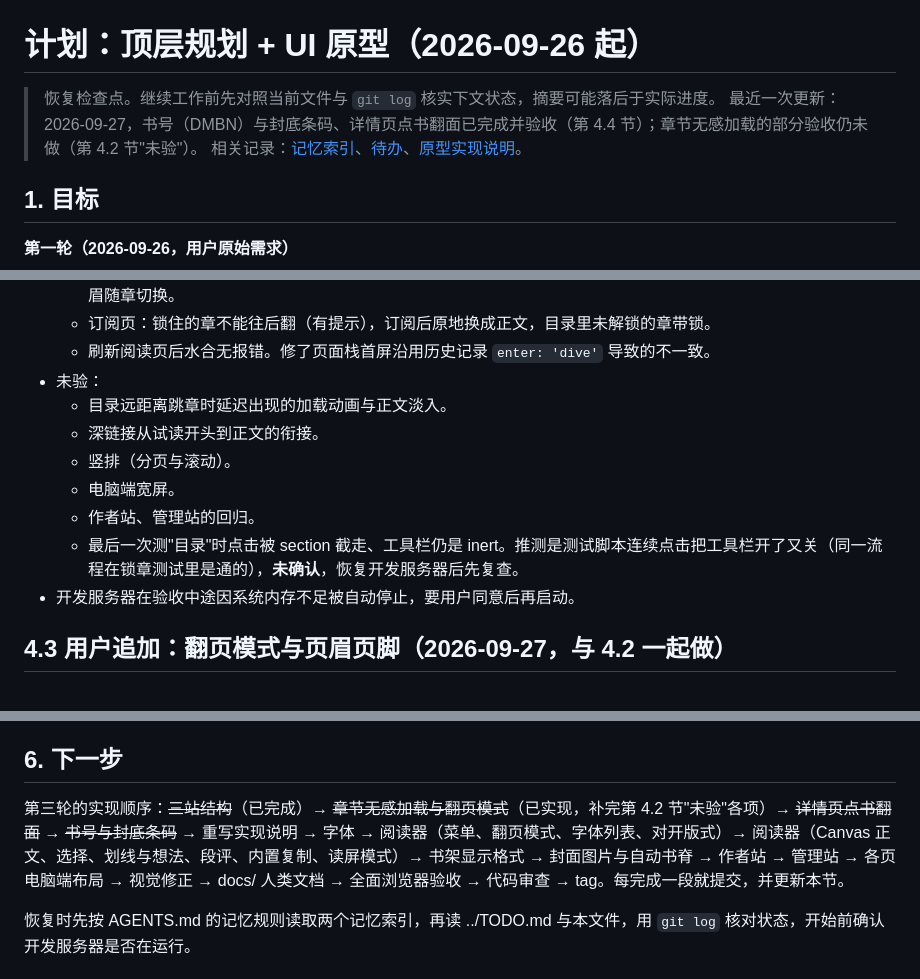
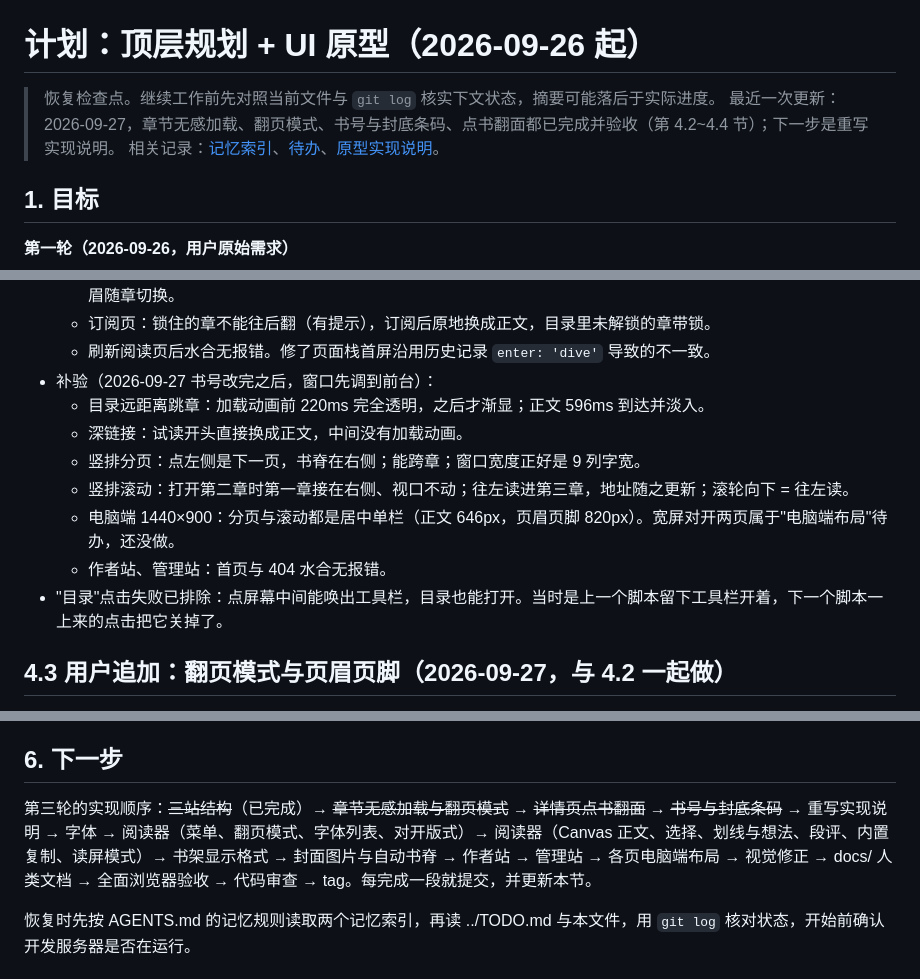
Before and after one commit to MoYeRanqianzhi/DanMoNovel, a Markdown page: .agents/plan/2026-09-26-top-level-plan-and-ui-prototype.md, 3 parts joined by grey strips. GitHub-like rendering.

```diff
--- a/.agents/plan/2026-09-26-top-level-plan-and-ui-prototype.md
+++ b/.agents/plan/2026-09-26-top-level-plan-and-ui-prototype.md
@@ -1,7 +1,7 @@
 # 计划：顶层规划 + UI 原型（2026-09-26 起）
 
 > 恢复检查点。继续工作前先对照当前文件与 `git log` 核实下文状态，摘要可能落后于实际进度。
-> 最近一次更新：2026-09-27，书号（DMBN）与封底条码、详情页点书翻面已完成并验收（第 4.4 节）；章节无感加载的部分验收仍未做（第 4.2 节"未验"）。
+> 最近一次更新：2026-09-27，章节无感加载、翻页模式、书号与封底条码、点书翻面都已完成并验收（第 4.2~4.4 节）；下一步是重写实现说明。
 > 相关记录：[记忆索引](../MEMORY.md)、[待办](../TODO.md)、[原型实现说明](../docs/prototype.md)。
 
 ## 1. 目标
@@ -104,14 +104,14 @@
   - 滚动模式：往下连续接上下一章；往上接上一章时视口里的文字不动（前后差 1px）；同时最多挂 5 章；地址与页眉随章切换。
   - 订阅页：锁住的章不能往后翻（有提示），订阅后原地换成正文，目录里未解锁的章带锁。
   - 刷新阅读页后水合无报错。修了页面栈首屏沿用历史记录 `enter: 'dive'` 导致的不一致。
-- 未验：
-  - 目录远距离跳章时延迟出现的加载动画与正文淡入。
-  - 深链接从试读开头到正文的衔接。
-  - 竖排（分页与滚动）。
-  - 电脑端宽屏。
-  - 作者站、管理站的回归。
-  - 最后一次测"目录"时点击被 section 截走、工具栏仍是 inert。推测是测试脚本连续点击把工具栏开了又关（同一流程在锁章测试里是通的），**未确认**，恢复开发服务器后先复查。
-- 开发服务器在验收中途因系统内存不足被自动停止，要用户同意后再启动。
+- 补验（2026-09-27 书号改完之后，窗口先调到前台）：
+  - 目录远距离跳章：加载动画前 220ms 完全透明，之后才渐显；正文 596ms 到达并淡入。
+  - 深链接：试读开头直接换成正文，中间没有加载动画。
+  - 竖排分页：点左侧是下一页，书脊在右侧；能跨章；窗口宽度正好是 9 列字宽。
+  - 竖排滚动：打开第二章时第一章接在右侧、视口不动；往左读进第三章，地址随之更新；滚轮向下 = 往左读。
+  - 电脑端 1440×900：分页与滚动都是居中单栏（正文 646px，页眉页脚 820px）。宽屏对开两页属于"电脑端布局"待办，还没做。
+  - 作者站、管理站：首页与 404 水合无报错。
+- "目录"点击失败已排除：点屏幕中间能唤出工具栏，目录也能打开。当时是上一个脚本留下工具栏开着，下一个脚本一上来的点击把它关掉了。
 
 ## 4.3 用户追加：翻页模式与页眉页脚（2026-09-27，与 4.2 一起做）
 
@@ -153,7 +153,7 @@
 
 ## 6. 下一步
 
-第三轮的实现顺序：~~三站结构~~（已完成）→ ~~章节无感加载与翻页模式~~（已实现，补完第 4.2 节"未验"各项）→ ~~详情页点书翻面~~ → ~~书号与封底条码~~ → 重写实现说明 → 字体 → 阅读器（菜单、翻页模式、字体列表、对开版式）→ 阅读器（Canvas 正文、选择、划线与想法、段评、内置复制、读屏模式）→ 书架显示格式 → 封面图片与自动书脊 → 作者站 → 管理站 → 各页电脑端布局 → 视觉修正 → docs/ 人类文档 → 全面浏览器验收 → 代码审查 → tag。每完成一段就提交，并更新本节。
+第三轮的实现顺序：~~三站结构~~（已完成）→ ~~章节无感加载与翻页模式~~ → ~~详情页点书翻面~~ → ~~书号与封底条码~~ → 重写实现说明 → 字体 → 阅读器（菜单、翻页模式、字体列表、对开版式）→ 阅读器（Canvas 正文、选择、划线与想法、段评、内置复制、读屏模式）→ 书架显示格式 → 封面图片与自动书脊 → 作者站 → 管理站 → 各页电脑端布局 → 视觉修正 → docs/ 人类文档 → 全面浏览器验收 → 代码审查 → tag。每完成一段就提交，并更新本节。
 
 恢复时先按 AGENTS.md 的记忆规则读取两个记忆索引，再读 ../TODO.md 与本文件，用 `git log` 核对状态，开始前确认开发服务器是否在运行。
 
```
Also changed, not shown: .agents/TODO.md (+0 -5 lines).
